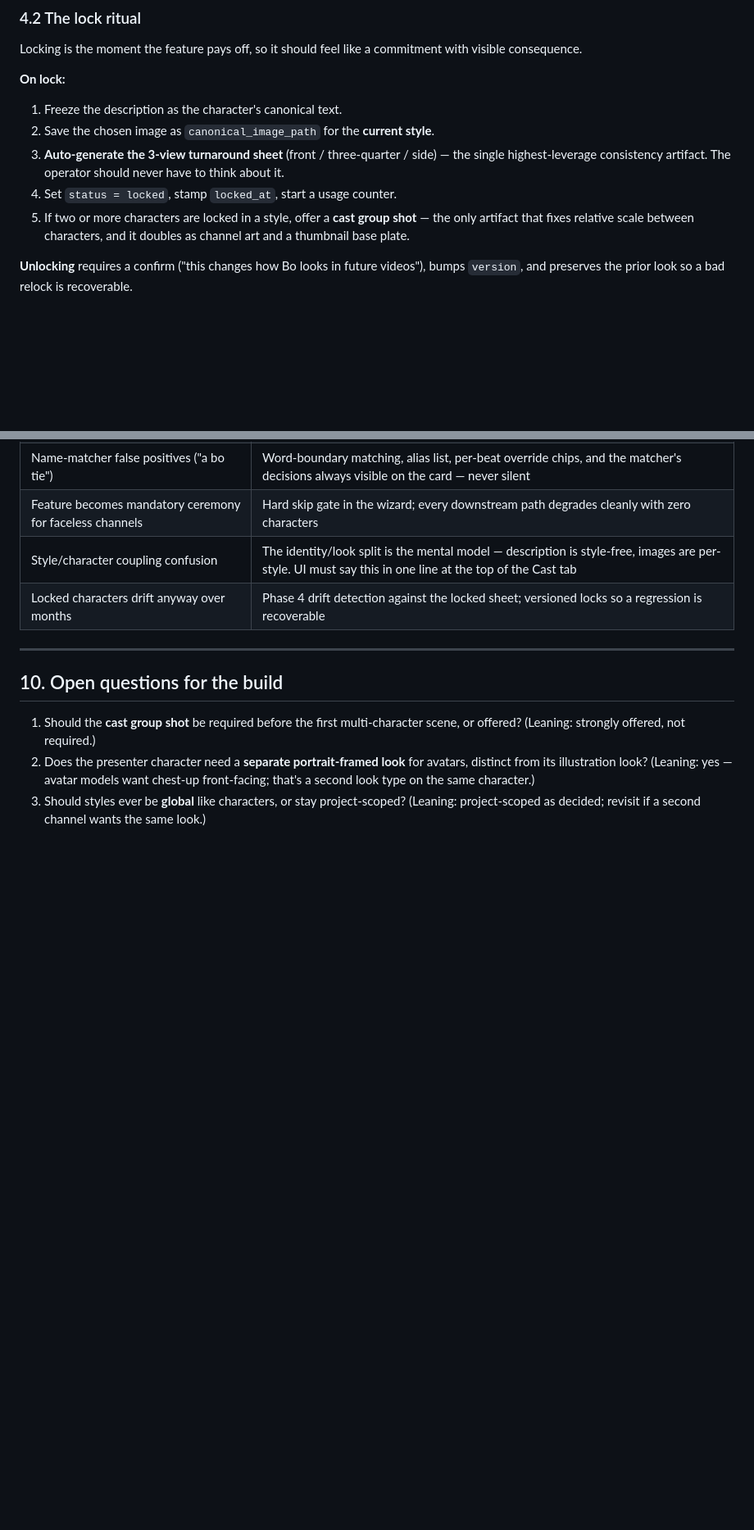
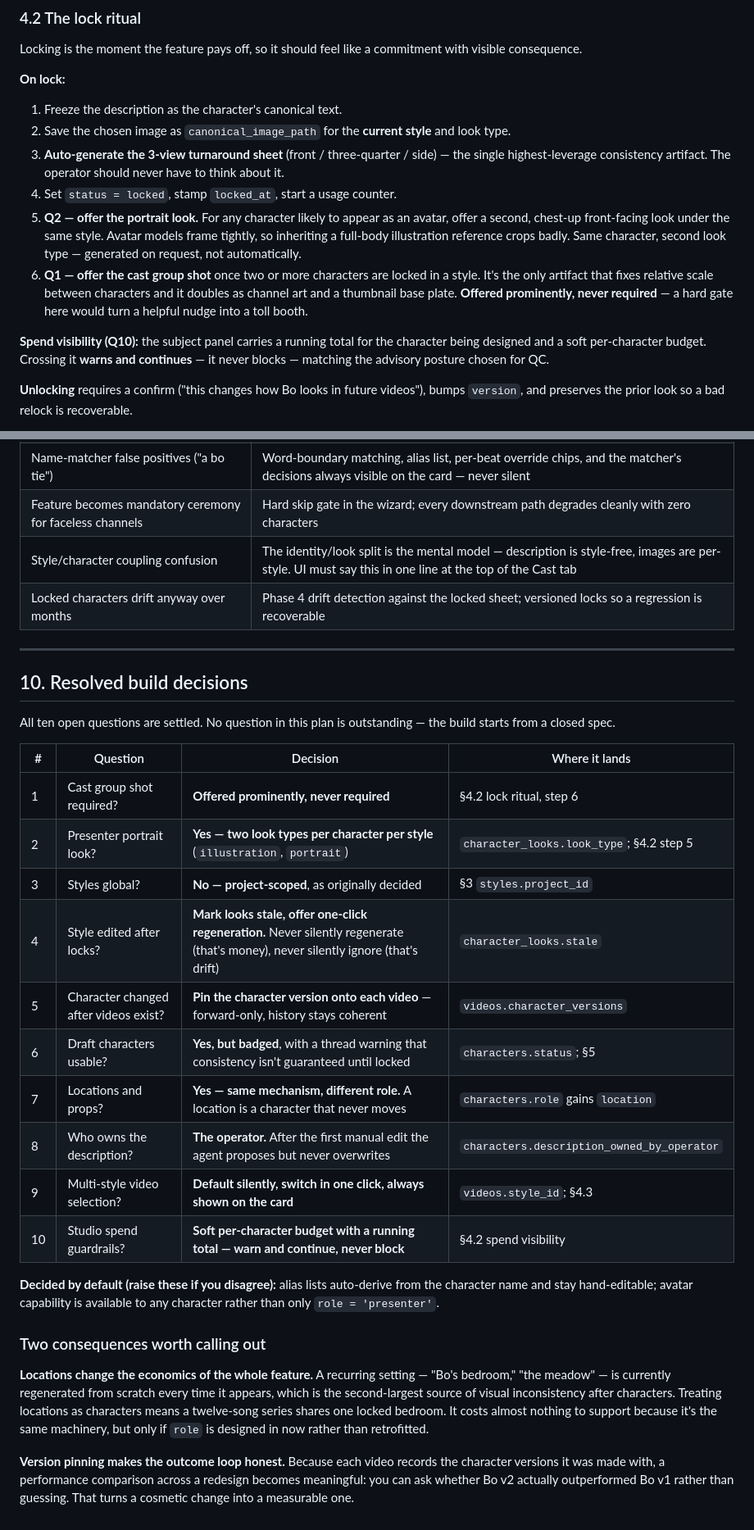
Before and after one commit to BlissDirective/FL-YT-Channel-App-V1, a Markdown page: docs/Character-Studio-Build-Plan.md, 2 parts joined by grey strips. Shown at 82% size. GitHub-like rendering; blank space fills up the shorter version.

Commit message:
Character Studio: close all 10 open questions into the spec
§10 becomes Resolved build decisions. The answers that changed the data
model are folded into §3-§5 rather than left as prose:

- character_looks.look_type (illustration | portrait) — presenters need a
  chest-up reference for avatars, distinct from full-body storyboard use
- character_looks.stale — a style edit marks dependent looks stale and
  offers one-click regeneration; never auto-spends, never silently drifts
- videos.character_versions — pins which character version each video was
  made with, so edits are forward-only and history stays coherent
- characters.role gains 'location' — recurring settings get the same
  locking treatment as characters (same machinery, second-largest source
  of visual inconsistency after characters)
- characters.description_owned_by_operator — after the first hand edit the
  agent proposes but never overwrites
- Draft characters usable but badged; soft per-character spend budget that
  warns and continues, matching the advisory QC posture

Still plan-only, no code.

Co-Authored-By: Claude Fable 5 <noreply@anthropic.com>
Claude-Session: https://claude.ai/code/session_014b2ND4LMAjwozhStDoniRf

```diff
--- a/docs/Character-Studio-Build-Plan.md
+++ b/docs/Character-Studio-Build-Plan.md
@@ -176,10 +186,15 @@ with visible consequence.
 
 **On lock:**
 1. Freeze the description as the character's canonical text.
-2. Save the chosen image as `canonical_image_path` for the **current style**.
+2. Save the chosen image as `canonical_image_path` for the **current style** and look type.
 3. **Auto-generate the 3-view turnaround sheet** (front / three-quarter / side) — the single highest-leverage consistency artifact. The operator should never have to think about it.
 4. Set `status = locked`, stamp `locked_at`, start a usage counter.
-5. If two or more characters are locked in a style, offer a **cast group shot** — the only artifact that fixes relative scale between characters, and it doubles as channel art and a thumbnail base plate.
+5. **Q2 — offer the portrait look.** For any character likely to appear as an avatar, offer a second, chest-up front-facing look under the same style. Avatar models frame tightly, so inheriting a full-body illustration reference crops badly. Same character, second look type — generated on request, not automatically.
+6. **Q1 — offer the cast group shot** once two or more characters are locked in a style. It's the only artifact that fixes relative scale between characters and it doubles as channel art and a thumbnail base plate. **Offered prominently, never required** — a hard gate here would turn a helpful nudge into a toll booth.
+
+**Spend visibility (Q10):** the subject panel carries a running total for the
+character being designed and a soft per-character budget. Crossing it **warns and
+continues** — it never blocks — matching the advisory posture chosen for QC.
 
 **Unlocking** requires a confirm ("this changes how Bo looks in future videos"),
 bumps `version`, and preserves the prior look so a bad relock is recoverable.
@@ -301,8 +320,38 @@ styles as the acceptance case.
 
 ---
 
-## 10. Open questions for the build
+## 10. Resolved build decisions
 
-1. Should the **cast group shot** be required before the first multi-character scene, or offered? (Leaning: strongly offered, not required.)
-2. Does the presenter character need a **separate portrait-framed look** for avatars, distinct from its illustration look? (Leaning: yes — avatar models want chest-up front-facing; that's a second look type on the same character.)
-3. Should styles ever be **global** like characters, or stay project-scoped? (Leaning: project-scoped as decided; revisit if a second channel wants the same look.)
+All ten open questions are settled. No question in this plan is outstanding —
+the build starts from a closed spec.
+
+| # | Question | Decision | Where it lands |
+|---|---|---|---|
+| 1 | Cast group shot required? | **Offered prominently, never required** | §4.2 lock ritual, step 6 |
+| 2 | Presenter portrait look? | **Yes — two look types per character per style** (`illustration`, `portrait`) | `character_looks.look_type`; §4.2 step 5 |
+| 3 | Styles global? | **No — project-scoped**, as originally decided | §3 `styles.project_id` |
+| 4 | Style edited after locks? | **Mark looks stale, offer one-click regeneration.** Never silently regenerate (that's money), never silently ignore (that's drift) | `character_looks.stale` |
+| 5 | Character changed after videos exist? | **Pin the character version onto each video** — forward-only, history stays coherent | `videos.character_versions` |
+| 6 | Draft characters usable? | **Yes, but badged**, with a thread warning that consistency isn't guaranteed until locked | `characters.status`; §5 |
+| 7 | Locations and props? | **Yes — same mechanism, different role.** A location is a character that never moves | `characters.role` gains `location` |
+| 8 | Who owns the description? | **The operator.** After the first manual edit the agent proposes but never overwrites | `characters.description_owned_by_operator` |
+| 9 | Multi-style video selection? | **Default silently, switch in one click, always shown on the card** | `videos.style_id`; §4.3 |
+| 10 | Studio spend guardrails? | **Soft per-character budget with a running total — warn and continue, never block** | §4.2 spend visibility |
+
+**Decided by default (raise these if you disagree):** alias lists auto-derive
+from the character name and stay hand-editable; avatar capability is available to
+any character rather than only `role = 'presenter'`.
+
+### Two consequences worth calling out
+
+**Locations change the economics of the whole feature.** A recurring setting —
+"Bo's bedroom," "the meadow" — is currently regenerated from scratch every time
+it appears, which is the second-largest source of visual inconsistency after
+characters. Treating locations as characters means a twelve-song series shares
+one locked bedroom. It costs almost nothing to support because it's the same
+machinery, but only if `role` is designed in now rather than retrofitted.
+
+**Version pinning makes the outcome loop honest.** Because each video records the
+character versions it was made with, a performance comparison across a redesign
+becomes meaningful: you can ask whether Bo v2 actually outperformed Bo v1 rather
+than guessing. That turns a cosmetic change into a measurable one.
```
Also changed, not shown: other parts of docs/Character-Studio-Build-Plan.md (+19 -5 lines).
